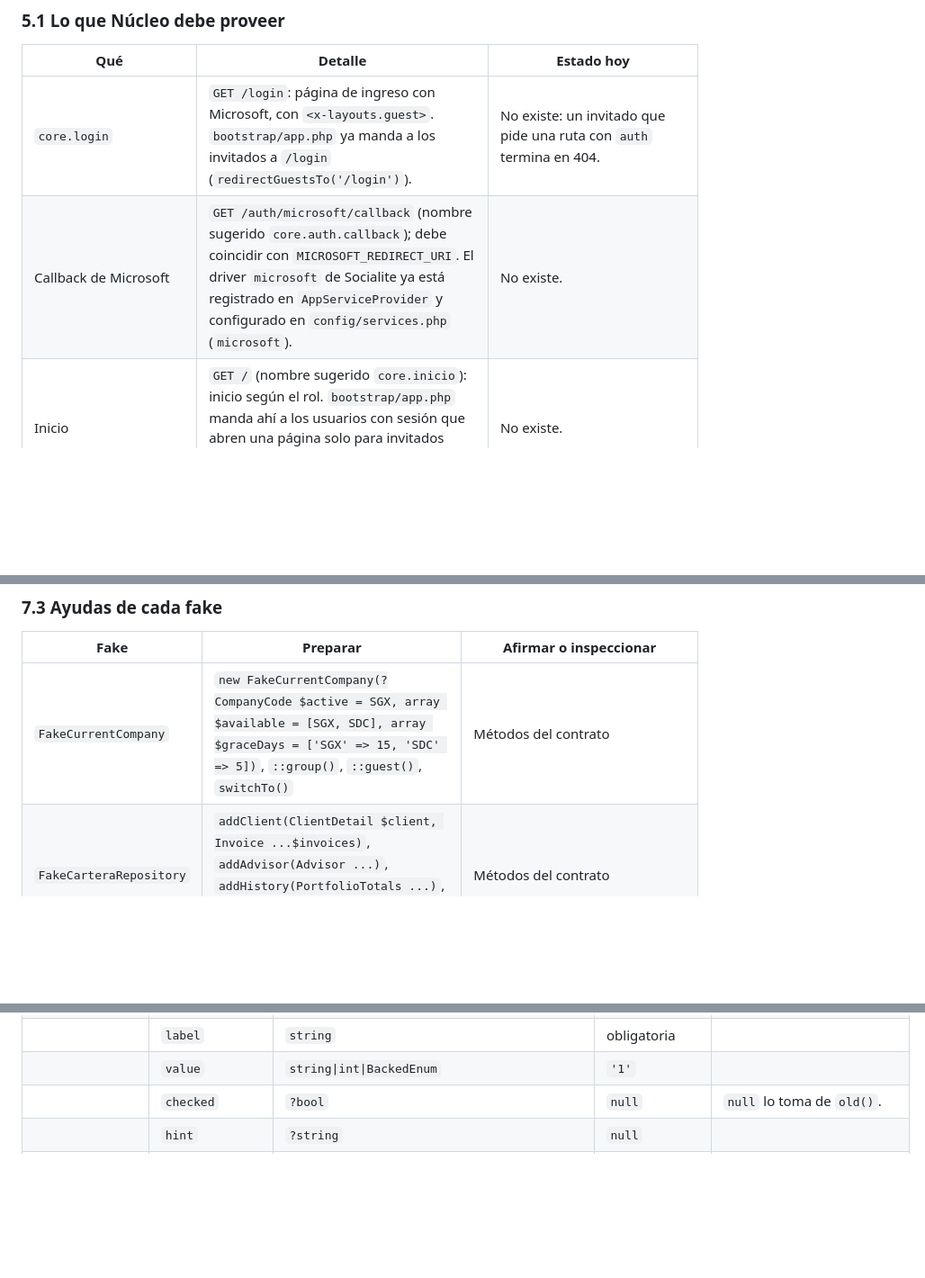
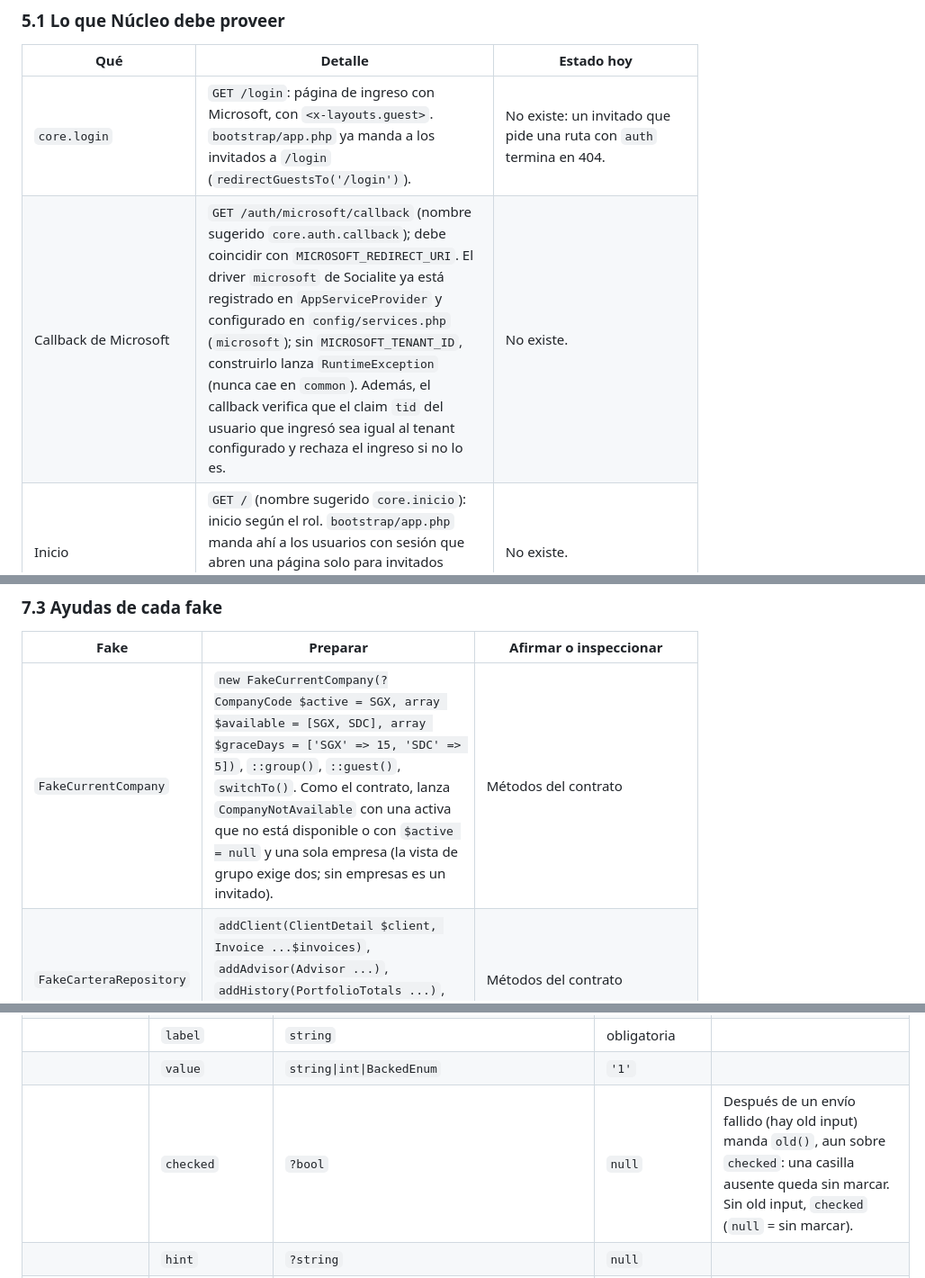
Before and after one commit to GrupoRyR/gestor-cartera, a Markdown page: docs/arquitectura.md, 3 parts joined by grey strips. Shown at 90% size. GitHub-like rendering; blank space fills up the shorter version.

```diff
--- a/docs/arquitectura.md
+++ b/docs/arquitectura.md
@@ -231,7 +232,7 @@ Diseño y Núcleo trabajan en paralelo. El layout `<x-layouts.app>` ya está esc
 | Qué | Detalle | Estado hoy |
 |---|---|---|
 | `core.login` | `GET /login`: página de ingreso con Microsoft, con `<x-layouts.guest>`. `bootstrap/app.php` ya manda a los invitados a `/login` (`redirectGuestsTo('/login')`). | No existe: un invitado que pide una ruta con `auth` termina en 404. |
-| Callback de Microsoft | `GET /auth/microsoft/callback` (nombre sugerido `core.auth.callback`); debe coincidir con `MICROSOFT_REDIRECT_URI`. El driver `microsoft` de Socialite ya está registrado en `AppServiceProvider` y configurado en `config/services.php` (`microsoft`). | No existe. |
+| Callback de Microsoft | `GET /auth/microsoft/callback` (nombre sugerido `core.auth.callback`); debe coincidir con `MICROSOFT_REDIRECT_URI`. El driver `microsoft` de Socialite ya está registrado en `AppServiceProvider` y configurado en `config/services.php` (`microsoft`); sin `MICROSOFT_TENANT_ID`, construirlo lanza `RuntimeException` (nunca cae en `common`). Además, el callback verifica que el claim `tid` del usuario que ingresó sea igual al tenant configurado y rechaza el ingreso si no lo es. | No existe. |
 | Inicio | `GET /` (nombre sugerido `core.inicio`): inicio según el rol. `bootstrap/app.php` manda ahí a los usuarios con sesión que abren una página solo para invitados (`redirectUsersTo('/')`); el logo del layout enlaza a `url('/')`. | No existe. |
 | `core.logout` | `POST /logout`. El layout muestra «Salir» solo si `Route::has('core.logout')`. | No existe: el botón no aparece. |
 | `core.empresa.cambiar` | `POST /empresa` con el campo `empresa` = `SGX`, `SDC` o `grupo`. `grupo` equivale a `switchTo(null)`. Ante `CompanyNotAvailable`, redirige atrás con el flash `error`. El layout muestra el selector solo si la ruta existe y `count(available()) > 1`. | No existe: el selector no aparece. |
@@ -559,7 +560,7 @@ Enlaza los nueve fakes como instancias del contenedor y devuelve un `ContractFak
 
 | Fake | Preparar | Afirmar o inspeccionar |
 |---|---|---|
-| `FakeCurrentCompany` | `new FakeCurrentCompany(?CompanyCode $active = SGX, array $available = [SGX, SDC], array $graceDays = ['SGX' => 15, 'SDC' => 5])`, `::group()`, `::guest()`, `switchTo()` | Métodos del contrato |
+| `FakeCurrentCompany` | `new FakeCurrentCompany(?CompanyCode $active = SGX, array $available = [SGX, SDC], array $graceDays = ['SGX' => 15, 'SDC' => 5])`, `::group()`, `::guest()`, `switchTo()`. Como el contrato, lanza `CompanyNotAvailable` con una activa que no está disponible o con `$active = null` y una sola empresa (la vista de grupo exige dos; sin empresas es un invitado). | Métodos del contrato |
 | `FakeCarteraRepository` | `addClient(ClientDetail $client, Invoice ...$invoices)`, `addAdvisor(Advisor ...)`, `addHistory(PortfolioTotals ...)`, `restrictToAdvisor(?int $code)`, propiedad `cutoffDate` | Métodos del contrato |
 | `FakeCompromisoService` | `actingAs(UserRef)`, `knowClient(int $id, string $name, CompanyCode $company = SGX, ?int $advisorCode = null)`, `add(Commitment ...)`, `denyAuthorization(bool $deny = true)` | `all()`, `cancellationReason(int)`, `assertCreated(?callable $filter = null)`, `assertNothingCreated()` |
 | `FakeGestionLogger` | `actingAs(?UserRef)` (`null` = sistema), `knowClient(int, string)`, `add(Activity ...)` | `logged()`, `assertLogged(ActivityType $type, ?int $clientId = null)`, `assertNothingLogged()` |
@@ -673,7 +674,7 @@ En Blade, una prop `camelCase` se pasa en `kebab-case`: `:icon-only="true"`, `ca
 | `<x-ui.checkbox>` | `name` | `string` | obligatoria | Admite listas (`clientes[]`). |
 | | `label` | `string` | obligatoria | |
 | | `value` | `string\|int\|BackedEnum` | `'1'` | |
-| | `checked` | `?bool` | `null` | `null` lo toma de `old()`. |
+| | `checked` | `?bool` | `null` | Después de un envío fallido (hay old input) manda `old()`, aun sobre `checked`: una casilla ausente queda sin marcar. Sin old input, `checked` (`null` = sin marcar). |
 | | `hint` | `?string` | `null` | |
 | | `id` | `?string` | `null` | Por defecto, de `name` y `value`. Atributos extra van a `<input>`. |
 | `<x-ui.textarea>` | `name` | `string` | obligatoria | |
```
Also changed, not shown: other parts of docs/arquitectura.md (+43 -9 lines).
